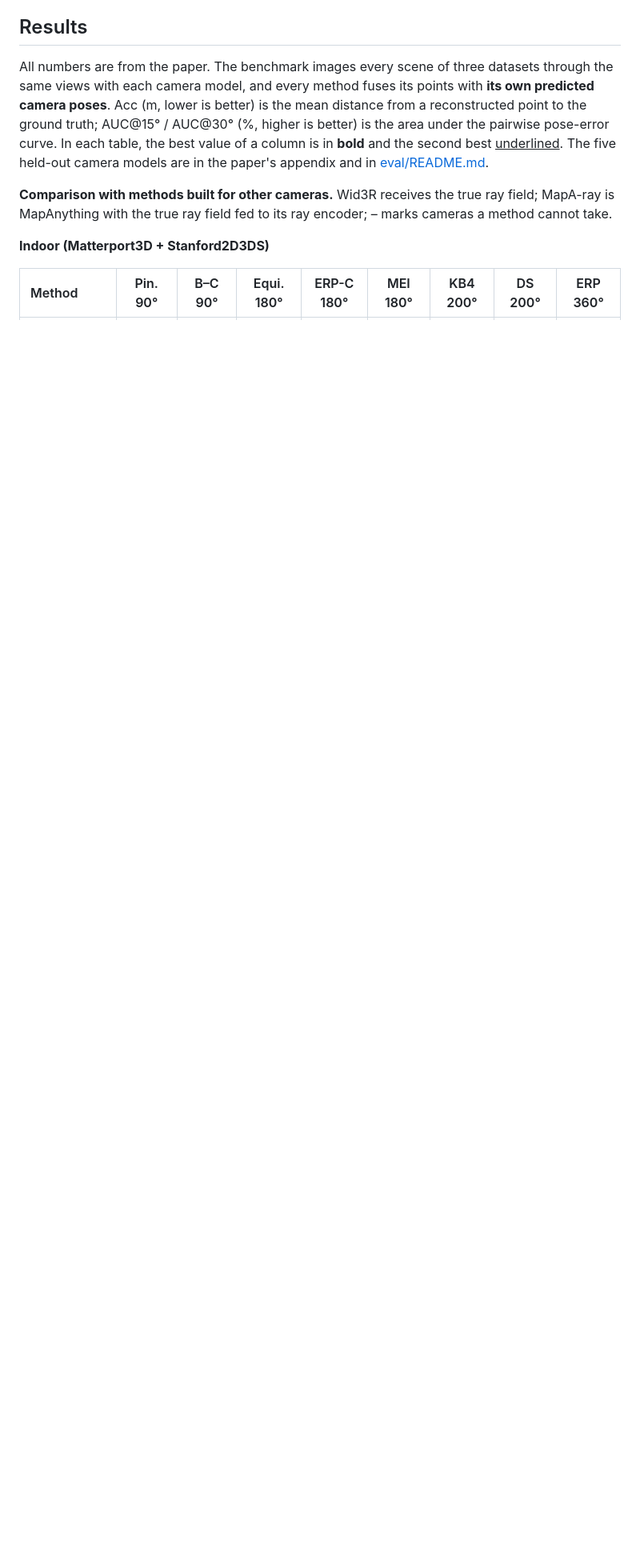
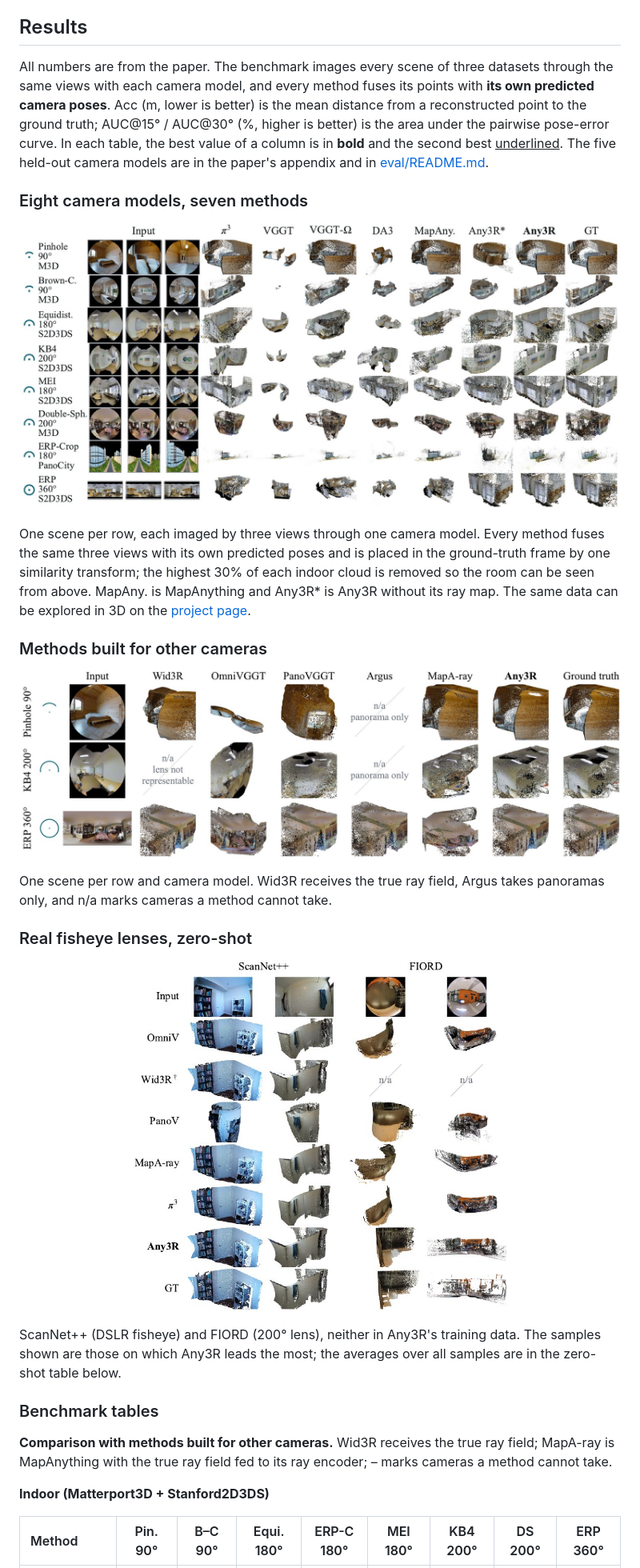
Before and after one commit to Jingong-Chen/Any3R, a Markdown page: README.md, the part around one of its changes. Shown at 80% size. Drawn GitHub-style; pictures changed too: assets/compare_camera_aware.jpg (added), assets/compare_cameras.jpg (added), assets/zeroshot.jpg (added); blank space fills up the shorter version.

Commit message:
README: visual comparisons across camera models and methods; slower teaser with views joining one by one

```diff
--- a/README.md
+++ b/README.md
@@ -123,6 +123,26 @@ Any3R is fine-tuned from VGGT-Omega for 40 epochs on Matterport3D, Stanford2D3DS
 ## Results
 
 All numbers are from the paper. The benchmark images every scene of three datasets through the same views with each camera model, and every method fuses its points with **its own predicted camera poses**. Acc (m, lower is better) is the mean distance from a reconstructed point to the ground truth; AUC@15° / AUC@30° (%, higher is better) is the area under the pairwise pose-error curve. In each table, the best value of a column is in **bold** and the second best <ins>underlined</ins>. The five held-out camera models are in the paper's appendix and in [eval/README.md](eval/README.md).
+
+### Eight camera models, seven methods
+
+<p align="center"><img src="assets/compare_cameras.jpg" width="100%" alt="Eight central camera models, seven methods, one scene per row"></p>
+
+One scene per row, each imaged by three views through one camera model. Every method fuses the same three views with its own predicted poses and is placed in the ground-truth frame by one similarity transform; the highest 30% of each indoor cloud is removed so the room can be seen from above. MapAny. is MapAnything and Any3R\* is Any3R without its ray map. The same data can be explored in 3D on the [project page](https://jingong-chen.github.io/Any3R/#compare).
+
+### Methods built for other cameras
+
+<p align="center"><img src="assets/compare_camera_aware.jpg" width="100%" alt="Comparison with camera-aware methods"></p>
+
+One scene per row and camera model. Wid3R receives the true ray field, Argus takes panoramas only, and n/a marks cameras a method cannot take.
+
+### Real fisheye lenses, zero-shot
+
+<p align="center"><img src="assets/zeroshot.jpg" width="62%" alt="Zero-shot reconstructions on real fisheye lenses"></p>
+
+ScanNet++ (DSLR fisheye) and FIORD (200° lens), neither in Any3R's training data. The samples shown are those on which Any3R leads the most; the averages over all samples are in the zero-shot table below.
+
+### Benchmark tables
 
 **Comparison with methods built for other cameras.** Wid3R receives the true ray field; MapA-ray is MapAnything with the true ray field fed to its ray encoder; – marks cameras a method cannot take.
 
```
Also changed, not shown: other parts of README.md (+1 -1 lines), 1 other file.
